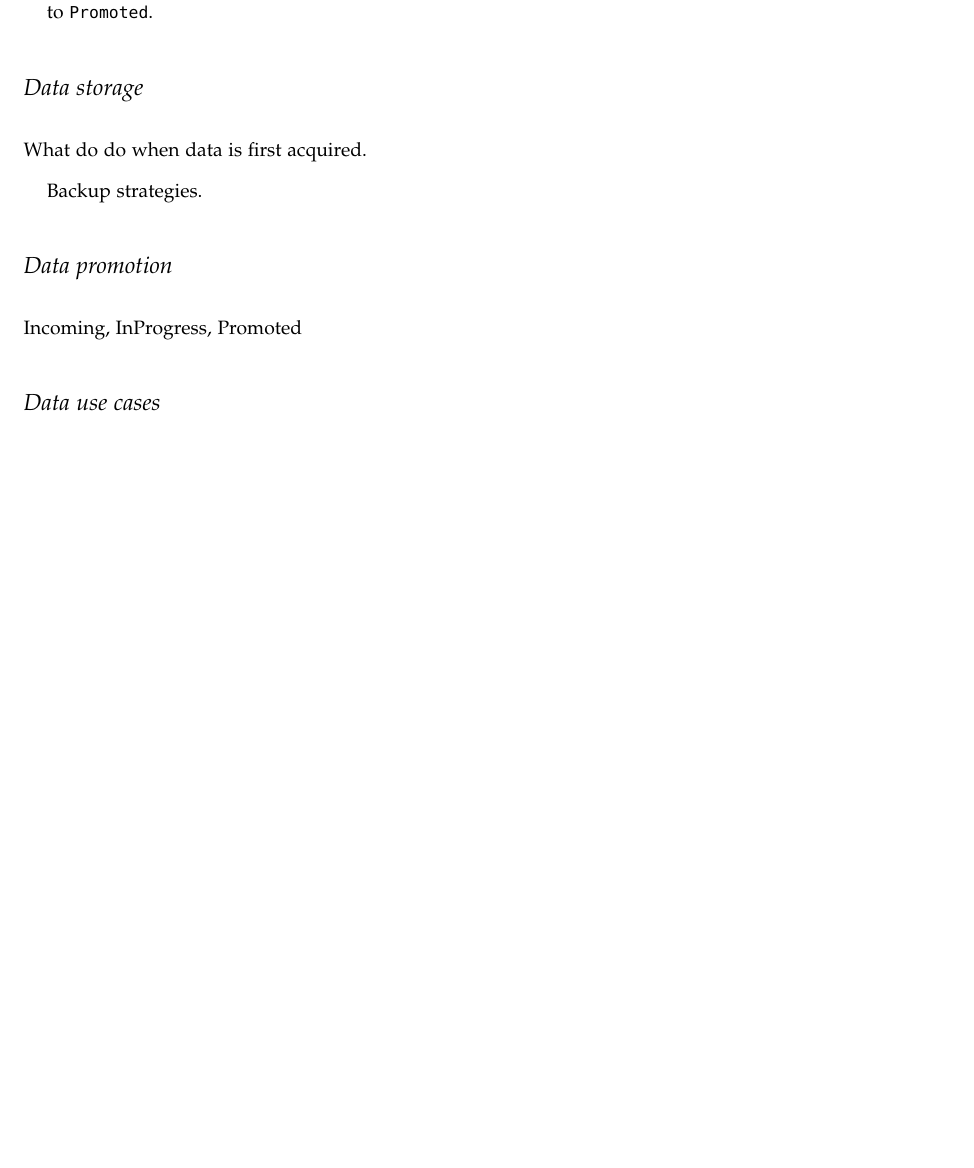
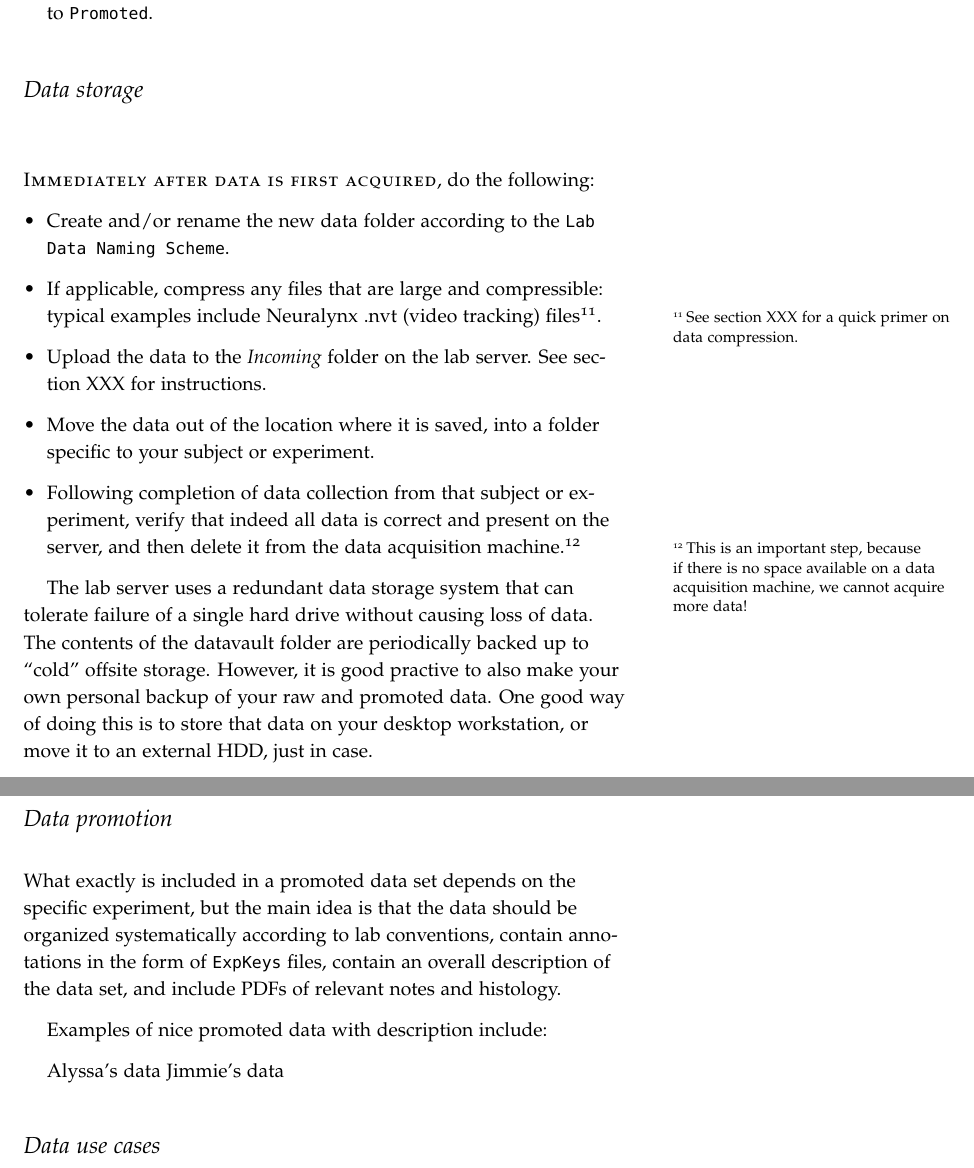
Before and after one commit to vandermeerlab/mvdmlab-manual, a LaTeX thesis (mvdmlab-manual_v0.tex): part of page 24 of 35 before the commit and two parts of pages 24 and 25 of 37 after it, the two joined at a grey line, cut so that both start at the same text, the shorter picture padded with empty space. The pictures show the PDF file mvdmlab-manual_v0.pdf that the author committed with the source.

Commit message:
Cleanup and minor text edits

```diff
--- a/mvdmlab-manual_v0.tex
+++ b/mvdmlab-manual_v0.tex
@@ -865,25 +865,43 @@ following:
   compressible: typical examples include Neuralynx .nvt (video
   tracking) files\sidenote{See section XXX for a quick primer on data
     compression.}.}
-\item{Upload the data to the lab server. See section XXX for
-  instructions.}
+\item{Upload the data to the {\it Incoming} folder on the lab
+  server. See section XXX for instructions.}
 \item{Move the data out of the location where it is saved, into a
-  folder specific to your subject or experiment. }
+  folder specific to your subject or experiment.}
+\item{Following completion of data collection from that subject or
+  experiment, verify that indeed all data is correct and present on
+  the server, and then delete it from the data acquisition
+  machine.\sidenote{This is an important step, because if there is no
+    space available on a data acquisition machine, we cannot acquire
+    more data!}}
 \end{itemize}
 
-
-
-Backup strategies.
+The lab server uses a redundant data storage system that can tolerate
+failure of a single hard drive without causing loss of data. The
+contents of the datavault folder are periodically backed up to
+``cold'' offsite storage. However, it is good practive to also make
+your own personal backup of your raw and promoted data. One good way
+of doing this is to store that data on your desktop workstation, or
+move it to an external HDD, just in case.
 
 \section{Data promotion}
 
+What exactly is included in a promoted data set depends on the
+specific experiment, but the main idea is that the data should be
+organized systematically according to lab conventions, contain
+annotations in the form of \doccls{ExpKeys} files, contain an overall
+description of the data set, and include PDFs of relevant notes and
+histology.
 
+Examples of nice promoted data with description include:
 
-Incoming, InProgress, Promoted
+Alyssa's data
+Jimmie's data
 
 \section{Data use cases}
 
-Typical use cases for data. Your own project. MvdM needs figure for a
+Typical use cases for data include: Your own project. MvdM needs figure for a
 grant. New student comes in with a different question. A colleague
 wants to check your results.
 
```
Also changed, not shown: mvdmlab-manual_v0.bbl (deleted), mvdmlab-manual_v0.pdf, 9 other files.
